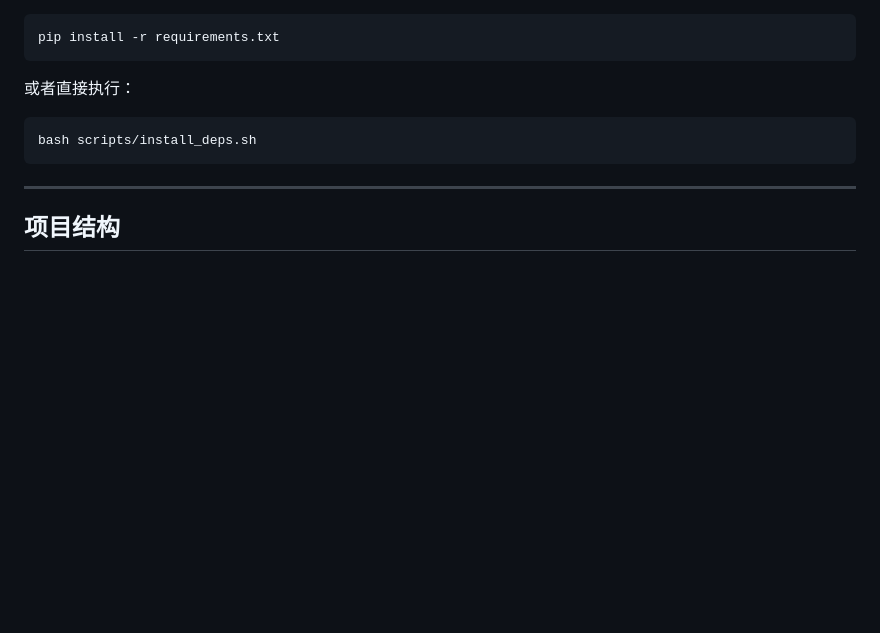
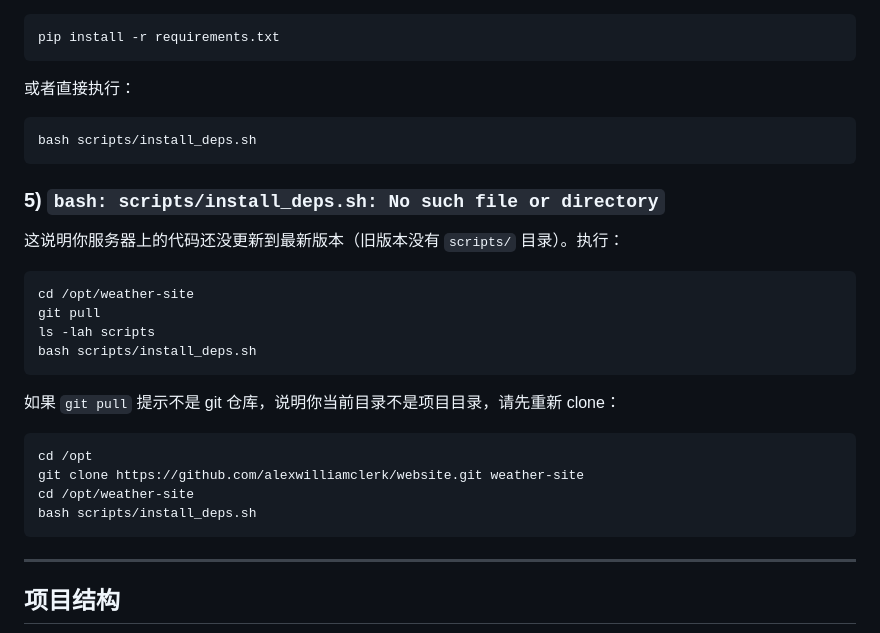
Before and after one commit to alexwilliamclerk/website, a Markdown page: README.md, the part around the change. Rendered like a GitHub page; blank space fills up the shorter version.

Commit message:
Document fix for missing install_deps.sh on stale server checkout

````diff
--- a/README.md
+++ b/README.md
@@ -224,6 +224,26 @@ pip install -r requirements.txt
 bash scripts/install_deps.sh
 ```
 
+### 5) `bash: scripts/install_deps.sh: No such file or directory`
+
+这说明你服务器上的代码还没更新到最新版本（旧版本没有 `scripts/` 目录）。执行：
+
+```bash
+cd /opt/weather-site
+git pull
+ls -lah scripts
+bash scripts/install_deps.sh
+```
+
+如果 `git pull` 提示不是 git 仓库，说明你当前目录不是项目目录，请先重新 clone：
+
+```bash
+cd /opt
+git clone https://github.com/alexwilliamclerk/website.git weather-site
+cd /opt/weather-site
+bash scripts/install_deps.sh
+```
+
 ---
 
 ## 项目结构
````
